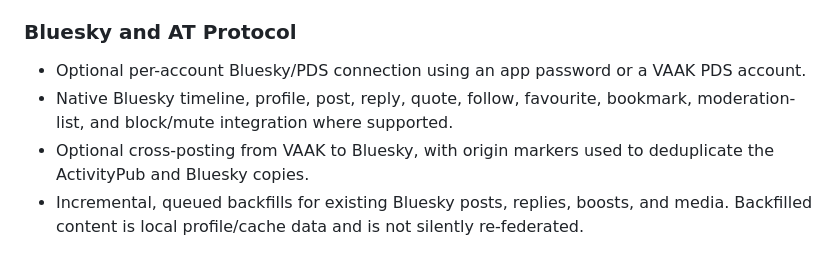
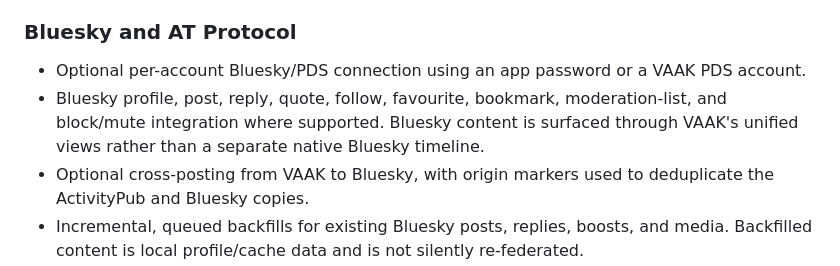
Before and after one commit to cmdr-nova/VAAK, a Markdown page: README.md, the part around the change. Drawn GitHub-style.

Commit message:
Clarify unified Bluesky integration

```diff
--- a/README.md
+++ b/README.md
@@ -33,8 +33,10 @@ running their own instance; it is not a one-command hosted-service installer.
 
 - Optional per-account Bluesky/PDS connection using an app password or a VAAK
   PDS account.
-- Native Bluesky timeline, profile, post, reply, quote, follow, favourite,
-  bookmark, moderation-list, and block/mute integration where supported.
+- Bluesky profile, post, reply, quote, follow, favourite, bookmark,
+  moderation-list, and block/mute integration where supported. Bluesky content
+  is surfaced through VAAK's unified views rather than a separate native
+  Bluesky timeline.
 - Optional cross-posting from VAAK to Bluesky, with origin markers used to
   deduplicate the ActivityPub and Bluesky copies.
 - Incremental, queued backfills for existing Bluesky posts, replies, boosts,
```
